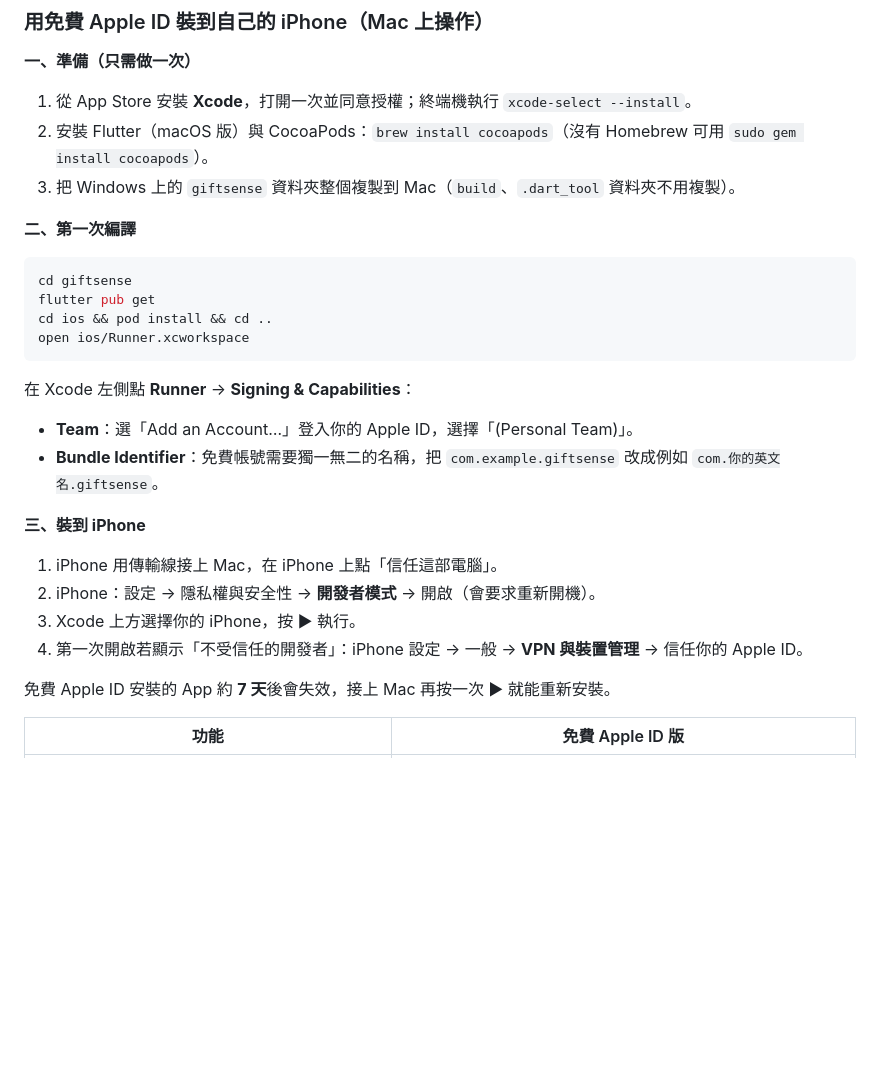
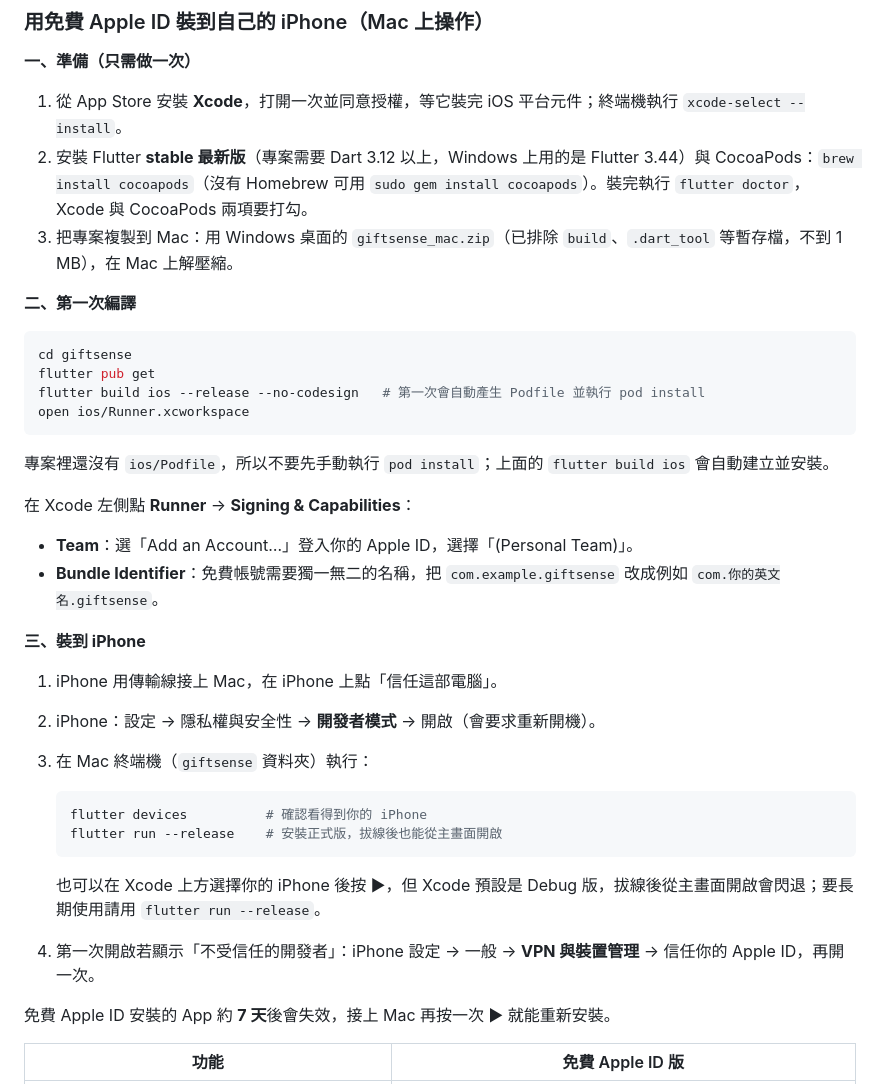
Before and after one commit to JiaYi0910/giftsense, a Markdown page: docs/IOS_SETUP.md, the part around the change. Drawn GitHub-style; blank space fills up the shorter version.

Commit message:
iOS guide: zip transfer, let flutter create the Podfile, install with flutter run --release
Co-Authored-By: Claude Opus 5.5 <noreply@anthropic.com>

````diff
--- a/docs/IOS_SETUP.md
+++ b/docs/IOS_SETUP.md
@@ -27,18 +27,20 @@ iOS App 只能在 **macOS + Xcode** 上編譯，Windows 無法產出 iPhone 安
 
 **一、準備（只需做一次）**
 
-1. 從 App Store 安裝 **Xcode**，打開一次並同意授權；終端機執行 `xcode-select --install`。
-2. 安裝 Flutter（macOS 版）與 CocoaPods：`brew install cocoapods`（沒有 Homebrew 可用 `sudo gem install cocoapods`）。
-3. 把 Windows 上的 `giftsense` 資料夾整個複製到 Mac（`build`、`.dart_tool` 資料夾不用複製）。
+1. 從 App Store 安裝 **Xcode**，打開一次並同意授權，等它裝完 iOS 平台元件；終端機執行 `xcode-select --install`。
+2. 安裝 Flutter **stable 最新版**（專案需要 Dart 3.12 以上，Windows 上用的是 Flutter 3.44）與 CocoaPods：`brew install cocoapods`（沒有 Homebrew 可用 `sudo gem install cocoapods`）。裝完執行 `flutter doctor`，Xcode 與 CocoaPods 兩項要打勾。
+3. 把專案複製到 Mac：用 Windows 桌面的 `giftsense_mac.zip`（已排除 `build`、`.dart_tool` 等暫存檔，不到 1 MB），在 Mac 上解壓縮。
 
 **二、第一次編譯**
 
 ```bash
 cd giftsense
 flutter pub get
-cd ios && pod install && cd ..
+flutter build ios --release --no-codesign   # 第一次會自動產生 Podfile 並執行 pod install
 open ios/Runner.xcworkspace
 ```
+
+專案裡還沒有 `ios/Podfile`，所以不要先手動執行 `pod install`；上面的 `flutter build ios` 會自動建立並安裝。
 
 在 Xcode 左側點 **Runner** → **Signing & Capabilities**：
 
@@ -49,8 +51,15 @@ open ios/Runner.xcworkspace
 
 1. iPhone 用傳輸線接上 Mac，在 iPhone 上點「信任這部電腦」。
 2. iPhone：設定 → 隱私權與安全性 → **開發者模式** → 開啟（會要求重新開機）。
-3. Xcode 上方選擇你的 iPhone，按 ▶ 執行。
-4. 第一次開啟若顯示「不受信任的開發者」：iPhone 設定 → 一般 → **VPN 與裝置管理** → 信任你的 Apple ID。
+3. 在 Mac 終端機（`giftsense` 資料夾）執行：
+
+   ```bash
+   flutter devices          # 確認看得到你的 iPhone
+   flutter run --release    # 安裝正式版，拔線後也能從主畫面開啟
+   ```
+
+   也可以在 Xcode 上方選擇你的 iPhone 後按 ▶，但 Xcode 預設是 Debug 版，拔線後從主畫面開啟會閃退；要長期使用請用 `flutter run --release`。
+4. 第一次開啟若顯示「不受信任的開發者」：iPhone 設定 → 一般 → **VPN 與裝置管理** → 信任你的 Apple ID，再開一次。
 
 免費 Apple ID 安裝的 App 約 **7 天**後會失效，接上 Mac 再按一次 ▶ 就能重新安裝。
 
````
